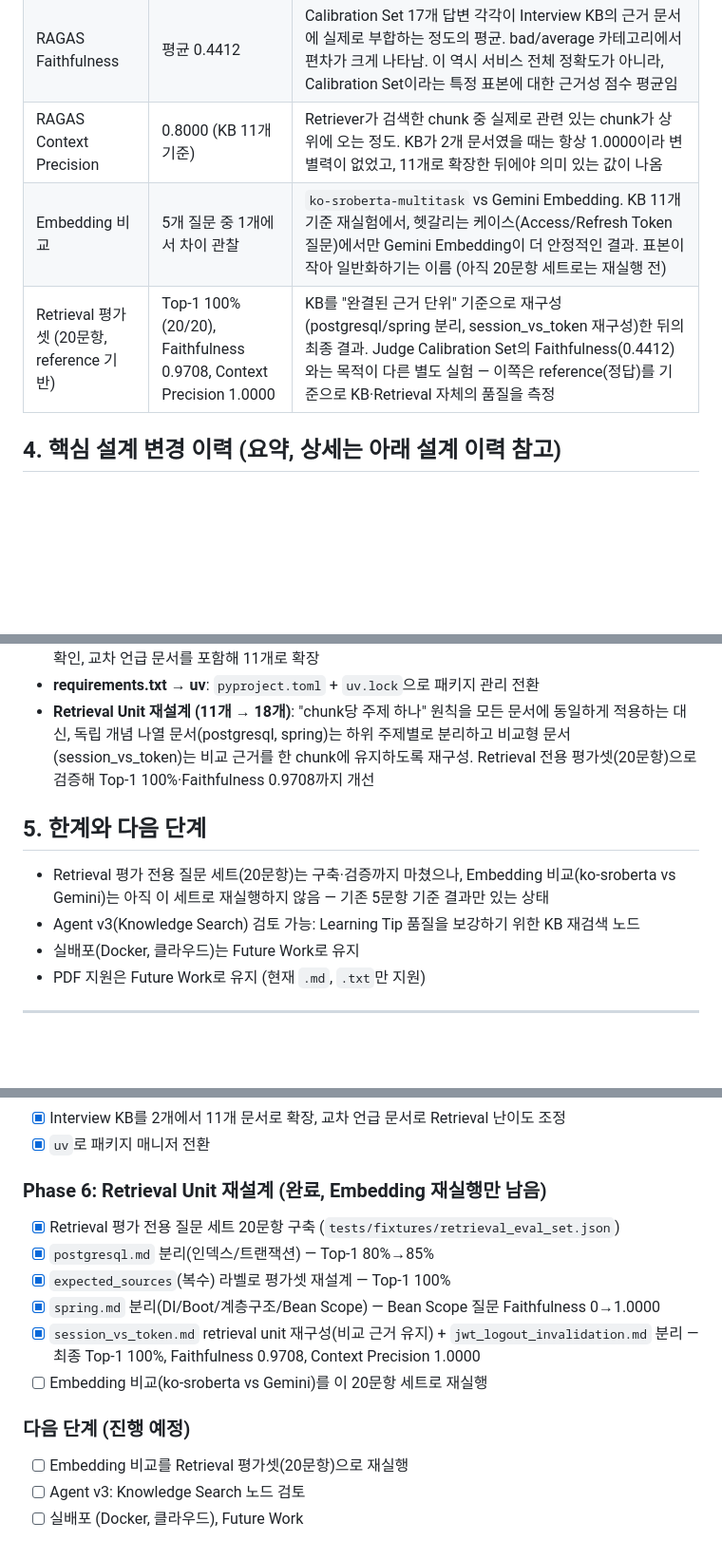
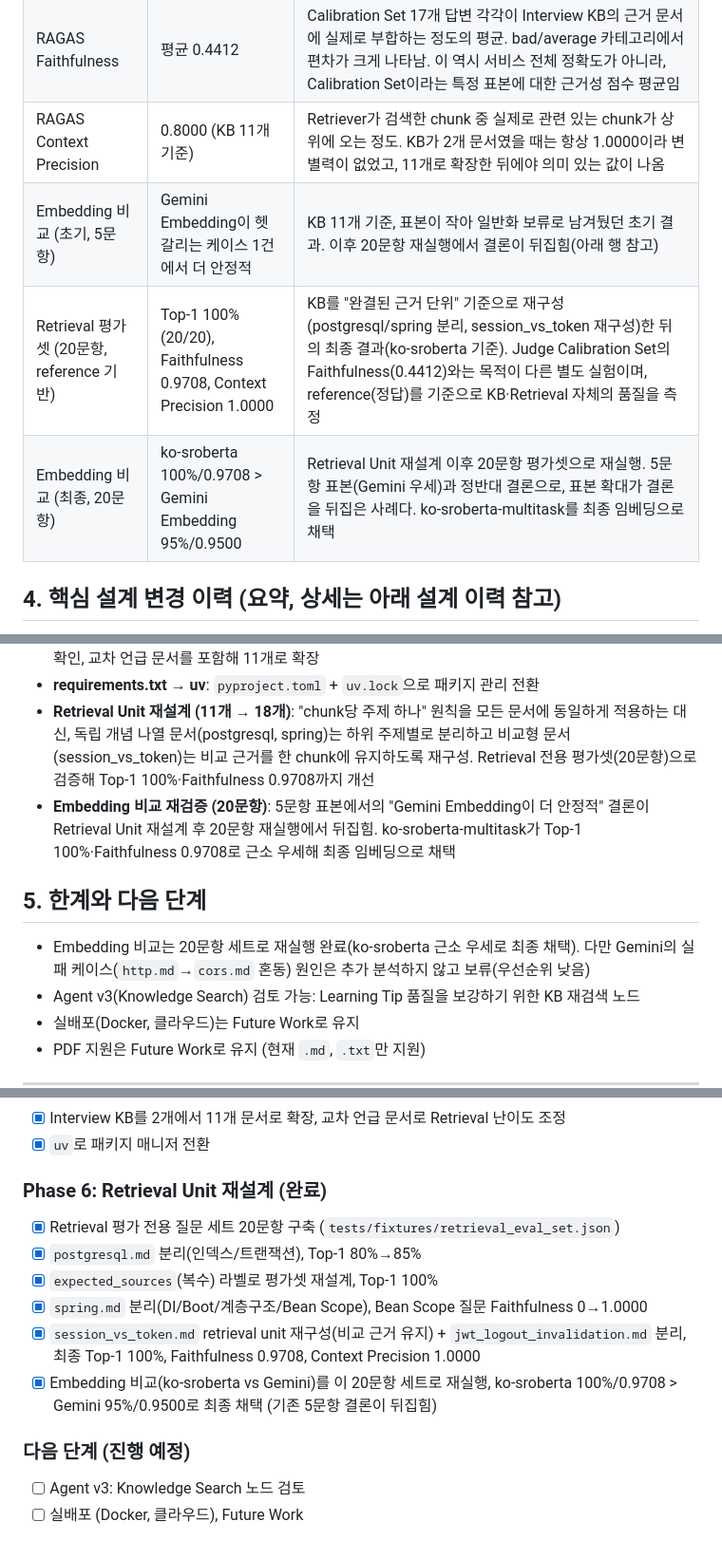
Before and after one commit to jiyoung720/ai-interview-coach, a Markdown page: docs/project_spec_v1.md, 3 parts joined by grey strips. Shown at 95% size. GitHub-like rendering; blank space fills up the shorter version.

```diff
--- a/docs/project_spec_v1.md
+++ b/docs/project_spec_v1.md
@@ -64,8 +64,9 @@ class InterviewState(TypedDict, total=False):
 | Judge Calibration | 94.1% (16/17) | Gemini Judge가 채점한 technical_score/completeness_score가, 사람이 미리 정한 기대 범위(bad/average/good 등 17개 케이스)와 얼마나 일치하는지의 비율. Judge의 채점 신뢰도 지표이며, 서비스 전체 정확도가 아님 |
 | RAGAS Faithfulness | 평균 0.4412 | Calibration Set 17개 답변 각각이 Interview KB의 근거 문서에 실제로 부합하는 정도의 평균. bad/average 카테고리에서 편차가 크게 나타남. 이 역시 서비스 전체 정확도가 아니라, Calibration Set이라는 특정 표본에 대한 근거성 점수 평균임 |
 | RAGAS Context Precision | 0.8000 (KB 11개 기준) | Retriever가 검색한 chunk 중 실제로 관련 있는 chunk가 상위에 오는 정도. KB가 2개 문서였을 때는 항상 1.0000이라 변별력이 없었고, 11개로 확장한 뒤에야 의미 있는 값이 나옴 |
-| Embedding 비교 | 5개 질문 중 1개에서 차이 관찰 | `ko-sroberta-multitask` vs Gemini Embedding. KB 11개 기준 재실험에서, 헷갈리는 케이스(Access/Refresh Token 질문)에서만 Gemini Embedding이 더 안정적인 결과. 표본이 작아 일반화하기는 이름 (아직 20문항 세트로는 재실행 전) |
-| Retrieval 평가셋 (20문항, reference 기반) | Top-1 100% (20/20), Faithfulness 0.9708, Context Precision 1.0000 | KB를 "완결된 근거 단위" 기준으로 재구성(postgresql/spring 분리, session_vs_token 재구성)한 뒤의 최종 결과. Judge Calibration Set의 Faithfulness(0.4412)와는 목적이 다른 별도 실험 — 이쪽은 reference(정답)를 기준으로 KB·Retrieval 자체의 품질을 측정 |
+| Embedding 비교 (초기, 5문항) | Gemini Embedding이 헷갈리는 케이스 1건에서 더 안정적 | KB 11개 기준, 표본이 작아 일반화 보류로 남겨뒀던 초기 결과. 이후 20문항 재실행에서 결론이 뒤집힘(아래 행 참고) |
+| Retrieval 평가셋 (20문항, reference 기반) | Top-1 100% (20/20), Faithfulness 0.9708, Context Precision 1.0000 | KB를 "완결된 근거 단위" 기준으로 재구성(postgresql/spring 분리, session_vs_token 재구성)한 뒤의 최종 결과(ko-sroberta 기준). Judge Calibration Set의 Faithfulness(0.4412)와는 목적이 다른 별도 실험이며, reference(정답)를 기준으로 KB·Retrieval 자체의 품질을 측정 |
+| Embedding 비교 (최종, 20문항) | ko-sroberta 100%/0.9708 > Gemini Embedding 95%/0.9500 | Retrieval Unit 재설계 이후 20문항 평가셋으로 재실행. 5문항 표본(Gemini 우세)과 정반대 결론으로, 표본 확대가 결론을 뒤집은 사례다. ko-sroberta-multitask를 최종 임베딩으로 채택 |
 
 ## 4. 핵심 설계 변경 이력 (요약, 상세는 아래 설계 이력 참고)
 
@@ -77,10 +78,11 @@ class InterviewState(TypedDict, total=False):
 - **KB 2개 → 11개 확장**: Context Precision과 Embedding 비교가 KB 2개 문서로는 변별력을 갖지 못함을 확인, 교차 언급 문서를 포함해 11개로 확장
 - **requirements.txt → uv**: `pyproject.toml` + `uv.lock`으로 패키지 관리 전환
 - **Retrieval Unit 재설계 (11개 → 18개)**: "chunk당 주제 하나" 원칙을 모든 문서에 동일하게 적용하는 대신, 독립 개념 나열 문서(postgresql, spring)는 하위 주제별로 분리하고 비교형 문서(session_vs_token)는 비교 근거를 한 chunk에 유지하도록 재구성. Retrieval 전용 평가셋(20문항)으로 검증해 Top-1 100%·Faithfulness 0.9708까지 개선
+- **Embedding 비교 재검증 (20문항)**: 5문항 표본에서의 "Gemini Embedding이 더 안정적" 결론이 Retrieval Unit 재설계 후 20문항 재실행에서 뒤집힘. ko-sroberta-multitask가 Top-1 100%·Faithfulness 0.9708로 근소 우세해 최종 임베딩으로 채택
 
 ## 5. 한계와 다음 단계
 
-- Retrieval 평가 전용 질문 세트(20문항)는 구축·검증까지 마쳤으나, Embedding 비교(ko-sroberta vs Gemini)는 아직 이 세트로 재실행하지 않음 — 기존 5문항 기준 결과만 있는 상태
+- Embedding 비교는 20문항 세트로 재실행 완료(ko-sroberta 근소 우세로 최종 채택). 다만 Gemini의 실패 케이스(`http.md`→`cors.md` 혼동) 원인은 추가 분석하지 않고 보류(우선순위 낮음)
 - Agent v3(Knowledge Search) 검토 가능: Learning Tip 품질을 보강하기 위한 KB 재검색 노드
 - 실배포(Docker, 클라우드)는 Future Work로 유지
 - PDF 지원은 Future Work로 유지 (현재 `.md`, `.txt`만 지원)
@@ -321,15 +323,14 @@ Day 4에서 완성한 Calibration Set(17개, 최종 94.1%)을 LCEL에서 Graph
 - [x] Interview KB를 2개에서 11개 문서로 확장, 교차 언급 문서로 Retrieval 난이도 조정
 - [x] `uv`로 패키지 매니저 전환
 
-### Phase 6: Retrieval Unit 재설계 (완료, Embedding 재실행만 남음)
+### Phase 6: Retrieval Unit 재설계 (완료)
 - [x] Retrieval 평가 전용 질문 세트 20문항 구축 (`tests/fixtures/retrieval_eval_set.json`)
-- [x] `postgresql.md` 분리(인덱스/트랜잭션) — Top-1 80%→85%
-- [x] `expected_sources`(복수) 라벨로 평가셋 재설계 — Top-1 100%
-- [x] `spring.md` 분리(DI/Boot/계층구조/Bean Scope) — Bean Scope 질문 Faithfulness 0→1.0000
-- [x] `session_vs_token.md` retrieval unit 재구성(비교 근거 유지) + `jwt_logout_invalidation.md` 분리 — 최종 Top-1 100%, Faithfulness 0.9708, Context Precision 1.0000
-- [ ] Embedding 비교(ko-sroberta vs Gemini)를 이 20문항 세트로 재실행
+- [x] `postgresql.md` 분리(인덱스/트랜잭션), Top-1 80%→85%
+- [x] `expected_sources`(복수) 라벨로 평가셋 재설계, Top-1 100%
+- [x] `spring.md` 분리(DI/Boot/계층구조/Bean Scope), Bean Scope 질문 Faithfulness 0→1.0000
+- [x] `session_vs_token.md` retrieval unit 재구성(비교 근거 유지) + `jwt_logout_invalidation.md` 분리, 최종 Top-1 100%, Faithfulness 0.9708, Context Precision 1.0000
+- [x] Embedding 비교(ko-sroberta vs Gemini)를 이 20문항 세트로 재실행, ko-sroberta 100%/0.9708 > Gemini 95%/0.9500로 최종 채택 (기존 5문항 결론이 뒤집힘)
 
 ### 다음 단계 (진행 예정)
-- [ ] Embedding 비교를 Retrieval 평가셋(20문항)으로 재실행
 - [ ] Agent v3: Knowledge Search 노드 검토
 - [ ] 실배포 (Docker, 클라우드), Future Work
```
Also changed, not shown: README.md (+3 -2 lines).
